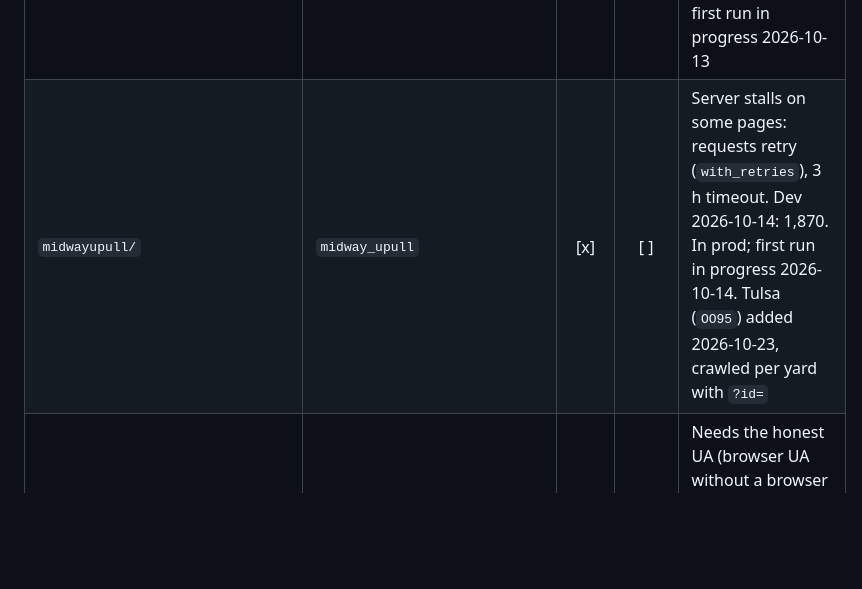
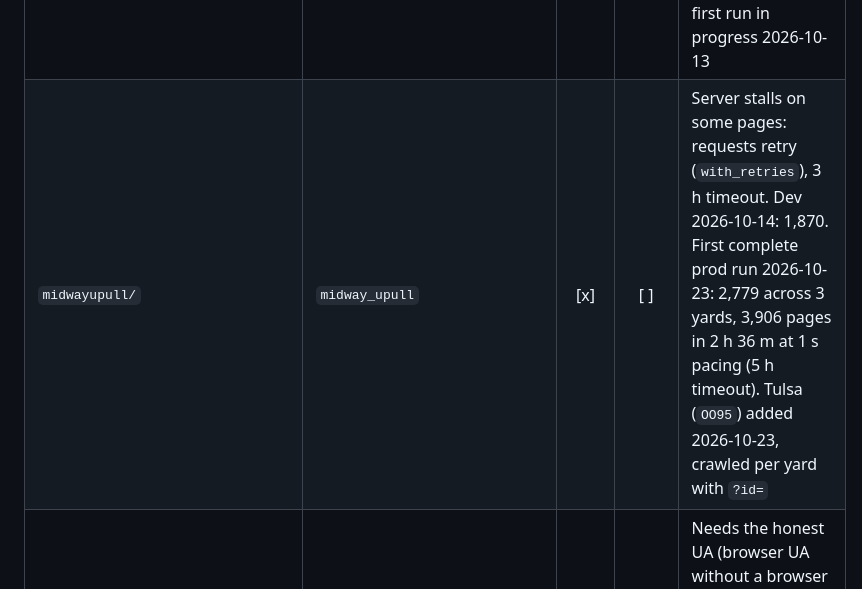
Before and after one commit to dwilson2547/gyopart, a Markdown page: junkyard-inventory-scrapers/RELEASES.md, the part around the change. Rendered like a GitHub page; blank space fills up the shorter version.

Commit message:
RELEASES: midway-upull first complete prod run, 2,779 vehicles across 3 yards
Co-Authored-By: Claude Opus 5.5 <noreply@anthropic.com>

```diff
--- a/junkyard-inventory-scrapers/RELEASES.md
+++ b/junkyard-inventory-scrapers/RELEASES.md
@@ -18,7 +18,7 @@ scrape-job-manager.
 | `arizonaautoparts/` | `arizona_auto_parts` | [x] | [x] | Incremental: drop check off, 3 h timeout. First prod run 2026-10-13: 4,257 |
 | `las-parts/` | `las_parts` | [x] | [x] | Incremental: drop check off, 3 h timeout. First prod run 2026-10-13: 3,619 |
 | `strickerautoparts/` | `stricker_auto_parts` | [x] | [ ] | Incremental: drop check off, 3 h timeout. Dev 2026-10-13: 25,124. In prod; first run in progress 2026-10-13 |
-| `midwayupull/` | `midway_upull` | [x] | [ ] | Server stalls on some pages: requests retry (`with_retries`), 3 h timeout. Dev 2026-10-14: 1,870. In prod; first run in progress 2026-10-14. Tulsa (`OO95`) added 2026-10-23, crawled per yard with `?id=` |
+| `midwayupull/` | `midway_upull` | [x] | [ ] | Server stalls on some pages: requests retry (`with_retries`), 3 h timeout. Dev 2026-10-14: 1,870. First complete prod run 2026-10-23: 2,779 across 3 yards, 3,906 pages in 2 h 36 m at 1 s pacing (5 h timeout). Tulsa (`OO95`) added 2026-10-23, crawled per yard with `?id=` |
 | `centralfloridapickandpay/` | `central_florida_pick_and_pay` | [x] | [x] | Needs the honest UA (browser UA without a browser TLS fingerprint → 403). First prod run 2026-10-13: 1,287 |
 | `picknpullsa/` | `picknpullsa` | [x] | [x] | Paged `/inventory?page=N`; stops on a repeated page. First prod run 2026-10-13: 4,222 |
 | `budgetupullit/` | `budget_upullit` | [x] | [x] | Honest UA, as above. Drop check off. First prod run 2026-10-13: 1,547 |
```
